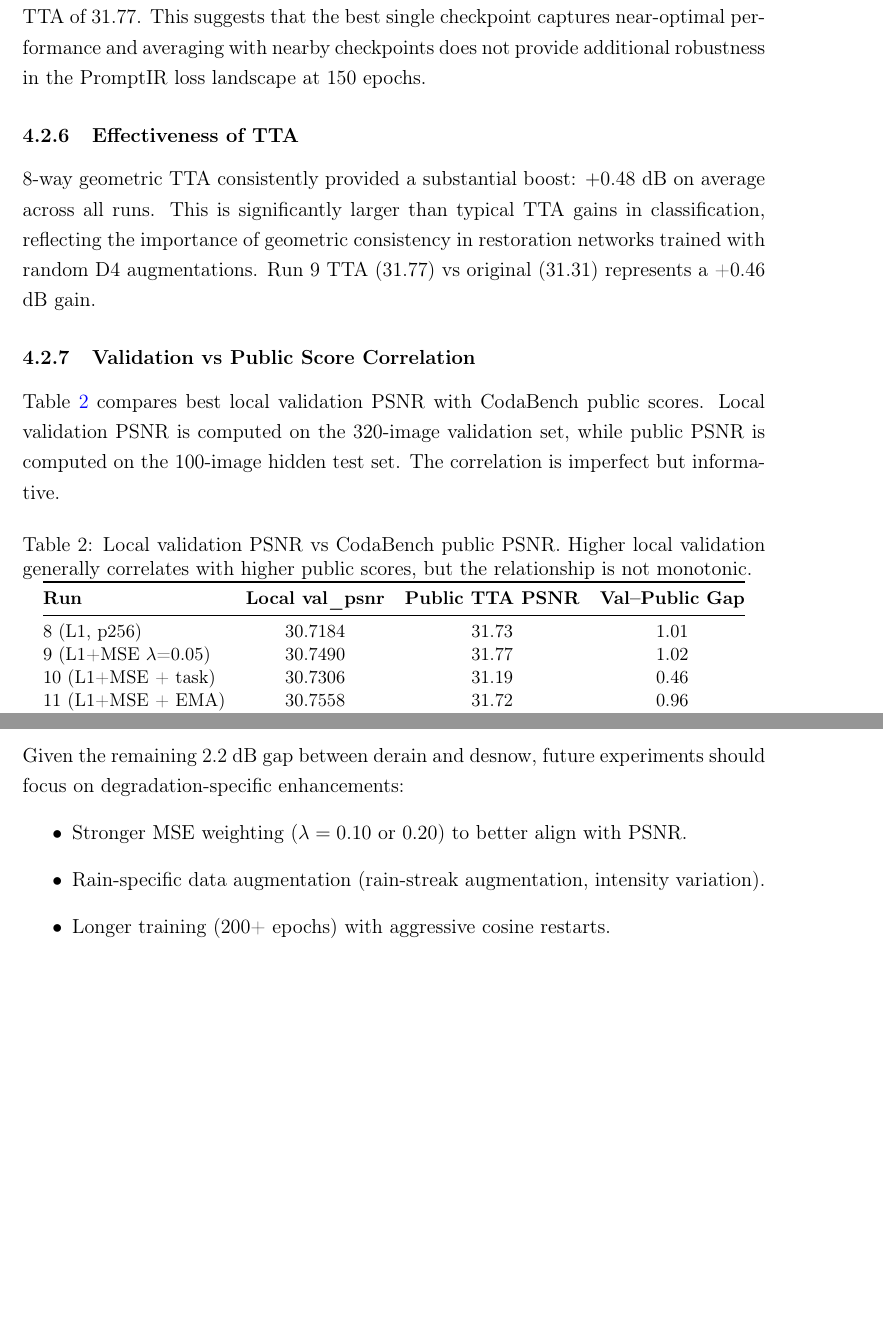
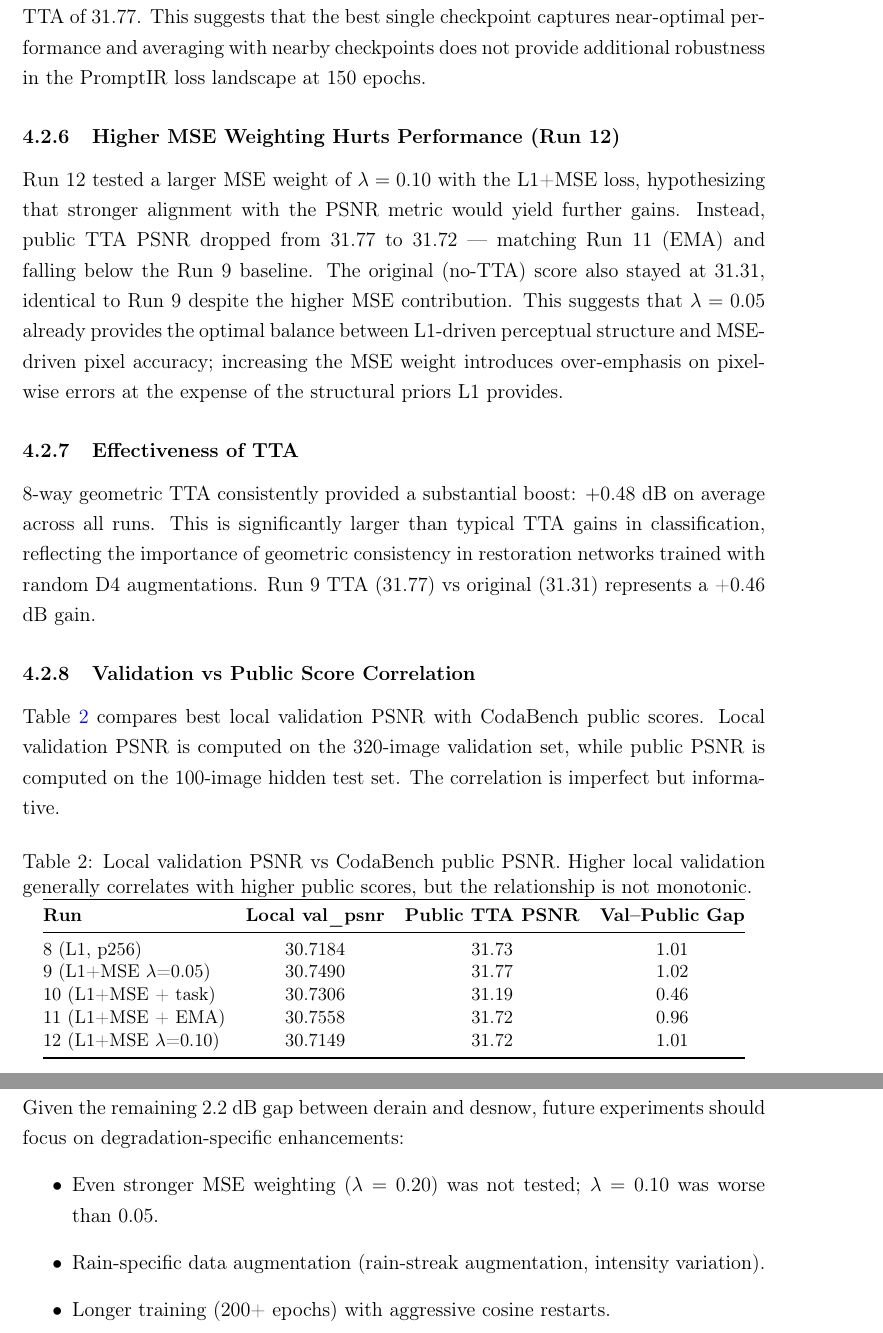
Before and after one commit to RayhanHaqi/visual_recognition-hw4, a LaTeX document (report/report.tex): two parts of pages 7 and 9 of 10 before the commit and two parts of pages 7 and 10 of 11 after it, joined at a grey line, cut so that both start at the same text, the shorter picture padded with empty space. Compiled offline with pdfLaTeX.

Commit message:
docs: finalize Run 12 scores, mark Run 9 as final selection (31.77), add Run 12 analysis section to report

```diff
--- a/report/report.tex
+++ b/report/report.tex
@@ -179,6 +179,9 @@ Exponential Moving Average (EMA) weight averaging was tested in isolation on the
 \subsubsection{Checkpoint Averaging: Mixed Results}
 Top-3 checkpoint averaging (avg3 TTA) tied single-checkpoint TTA at 31.73 in Run 8. Top-5 averaging (avg5 TTA) in Run 9 scored 31.76, slightly below the single-checkpoint TTA of 31.77. This suggests that the best single checkpoint captures near-optimal performance and averaging with nearby checkpoints does not provide additional robustness in the PromptIR loss landscape at 150 epochs.
 
+\subsubsection{Higher MSE Weighting Hurts Performance (Run 12)}
+Run 12 tested a larger MSE weight of $\lambda=0.10$ with the L1+MSE loss, hypothesizing that stronger alignment with the PSNR metric would yield further gains. Instead, public TTA PSNR dropped from 31.77 to 31.72 --- matching Run 11 (EMA) and falling below the Run 9 baseline. The original (no-TTA) score also stayed at 31.31, identical to Run 9 despite the higher MSE contribution. This suggests that $\lambda=0.05$ already provides the optimal balance between L1-driven perceptual structure and MSE-driven pixel accuracy; increasing the MSE weight introduces over-emphasis on pixel-wise errors at the expense of the structural priors L1 provides.
+
 \subsubsection{Effectiveness of TTA}
 8-way geometric TTA consistently provided a substantial boost: $+0.48$ dB on average across all runs. This is significantly larger than typical TTA gains in classification, reflecting the importance of geometric consistency in restoration networks trained with random D4 augmentations. Run 9 TTA (31.77) vs original (31.31) represents a +0.46 dB gain.
 
@@ -196,7 +199,8 @@ Table \ref{tab:val_vs_public} compares best local validation PSNR with CodaBench
 8  (L1, p256)     & 30.7184 & 31.73 & 1.01 \\
 9  (L1+MSE $\lambda$=0.05) & 30.7490 & 31.77 & 1.02 \\
 10 (L1+MSE + task)          & 30.7306 & 31.19 & 0.46 \\
-11 (L1+MSE + EMA)           & 30.7558 & 31.72 & 0.96 \\ \bottomrule
+11 (L1+MSE + EMA)           & 30.7558 & 31.72 & 0.96 \\
+12 (L1+MSE $\lambda$=0.10)   & 30.7149 & 31.72 & 1.01 \\ \bottomrule
 \end{tabular}
 \end{table}
 
@@ -252,7 +256,7 @@ The fact that task conditioning and EMA both failed despite strong theoretical m
 \subsubsection{Recommendations for Further Improvement}
 Given the remaining 2.2 dB gap between derain and desnow, future experiments should focus on degradation-specific enhancements:
 \begin{itemize}
-    \item Stronger MSE weighting ($\lambda = 0.10$ or $0.20$) to better align with PSNR.
+    \item Even stronger MSE weighting ($\lambda = 0.20$) was not tested; $\lambda = 0.10$ was worse than 0.05.
     \item Rain-specific data augmentation (rain-streak augmentation, intensity variation).
     \item Longer training (200+ epochs) with aggressive cosine restarts.
     \item Mixed-precision training (FP16) to enable higher batch sizes.
```
Also changed, not shown: 313540001_HW4.pdf, README.md, report/report.pdf, report/report.tex (2 more changed lines).
